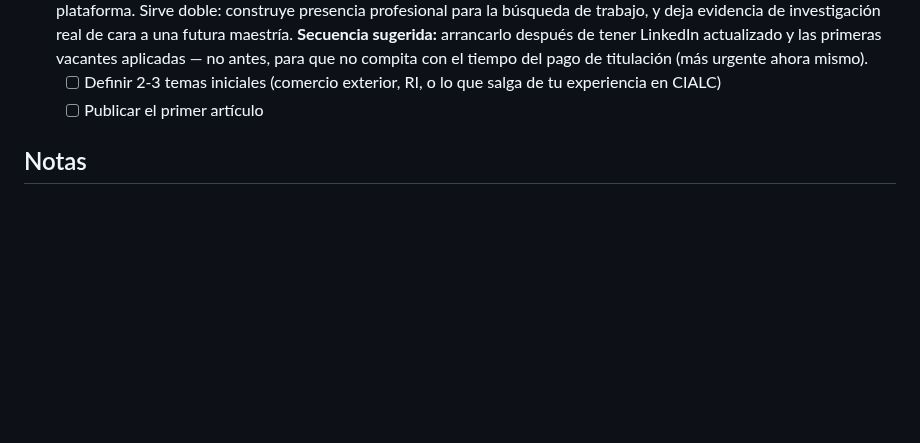
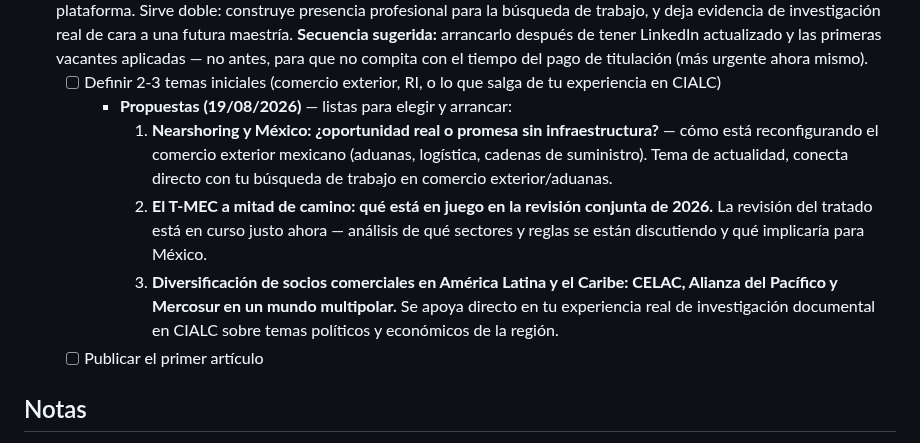
Before and after one commit to skywalkerdiego/Cerebro, a Markdown page: metas/trabajo.md, the part around the change. Rendered like a GitHub page; blank space fills up the shorter version.

Commit message:
Propone 3 temas de artículos de investigación (comercio exterior/RI)

```diff
--- a/metas/trabajo.md
+++ b/metas/trabajo.md
@@ -278,6 +278,21 @@ tener que elegir todavía.
   compita con el tiempo del pago de titulación (más urgente ahora mismo).
   - [ ] Definir 2-3 temas iniciales (comercio exterior, RI, o lo que
         salga de tu experiencia en CIALC)
+    - **Propuestas (19/08/2026)** — listas para elegir y arrancar:
+      1. **Nearshoring y México: ¿oportunidad real o promesa sin
+         infraestructura?** — cómo está reconfigurando el comercio
+         exterior mexicano (aduanas, logística, cadenas de suministro).
+         Tema de actualidad, conecta directo con tu búsqueda de trabajo
+         en comercio exterior/aduanas.
+      2. **El T-MEC a mitad de camino: qué está en juego en la revisión
+         conjunta de 2026.** La revisión del tratado está en curso justo
+         ahora — análisis de qué sectores y reglas se están discutiendo
+         y qué implicaría para México.
+      3. **Diversificación de socios comerciales en América Latina y el
+         Caribe: CELAC, Alianza del Pacífico y Mercosur en un mundo
+         multipolar.** Se apoya directo en tu experiencia real de
+         investigación documental en CIALC sobre temas políticos y
+         económicos de la región.
   - [ ] Publicar el primer artículo
 
 ## Notas
```
